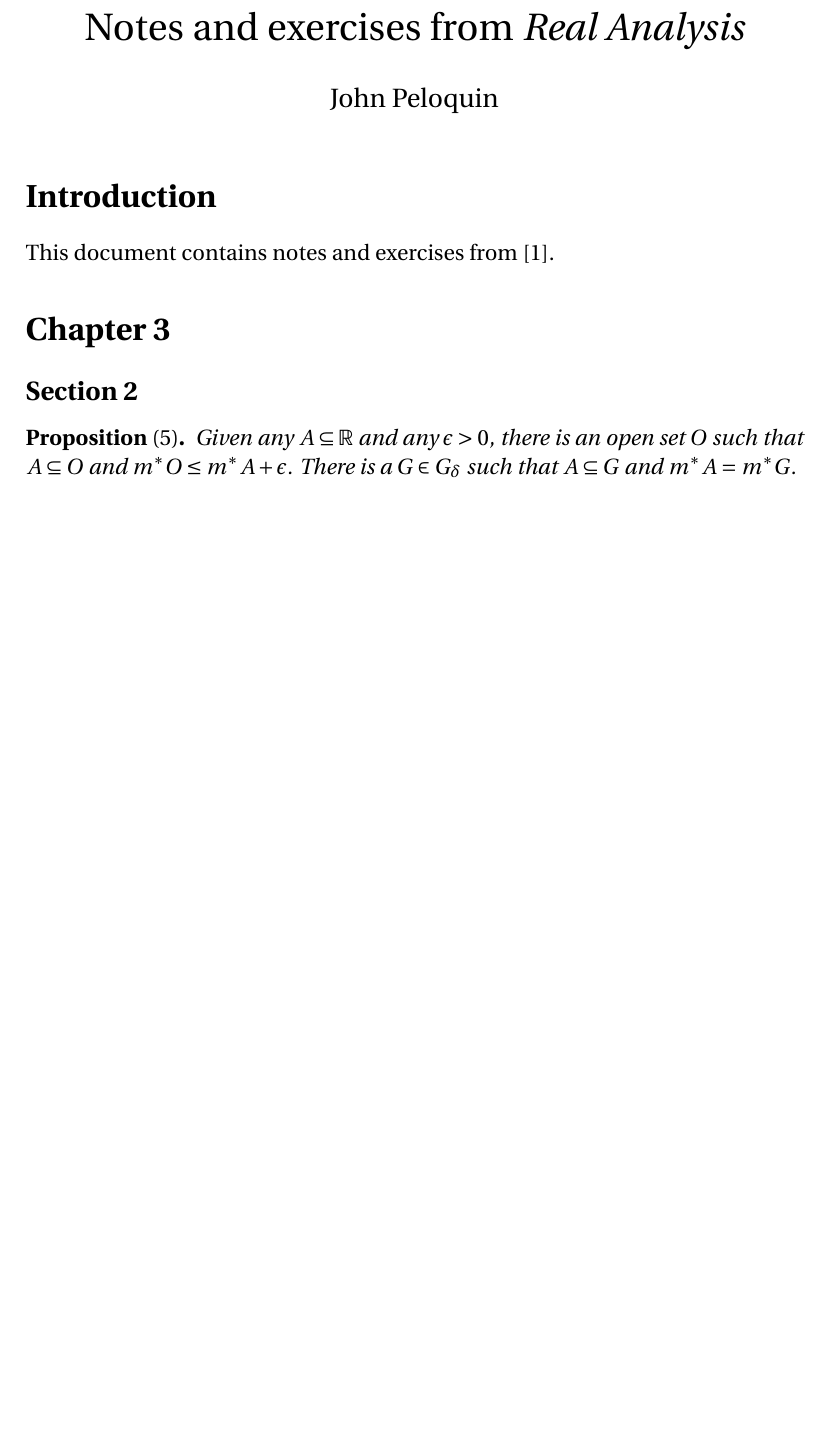
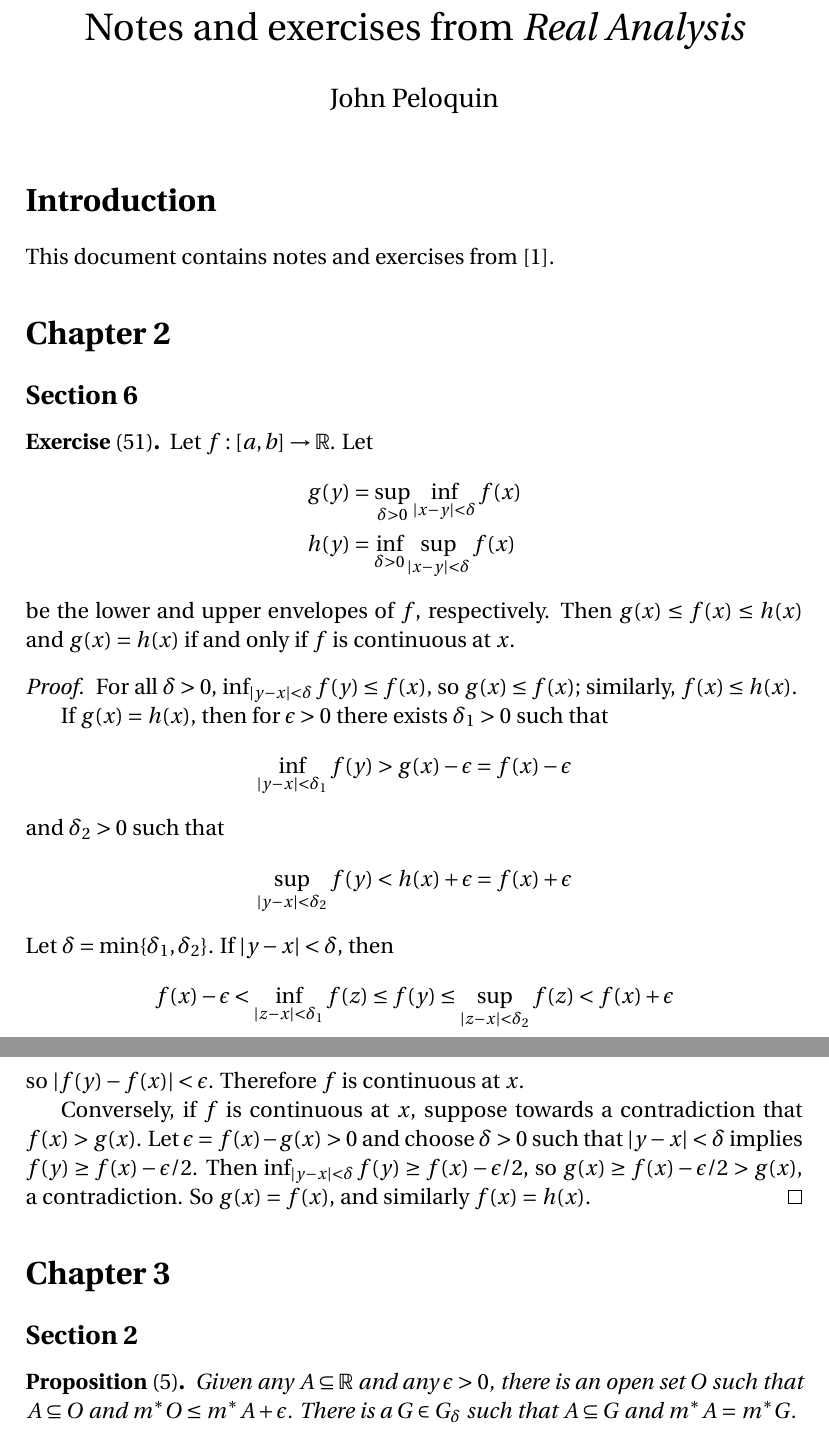
Before and after one commit to blargoner/math-analysis-royden, a LaTeX problem sheet (exercises.tex): part of page 1 of 12 before the commit and two parts of pages 1 and 2 of 13 after it, the two joined at a grey line, cut so that both start at the same text, the shorter picture padded with empty space. Compiled offline with pdfLaTeX.

Commit message:
chapter 2, section 6

```diff
--- a/exercises.tex
+++ b/exercises.tex
@@ -50,6 +50,30 @@
 
 \section*{Introduction}
 This document contains notes and exercises from~\cite{royden}.
+
+\section*{Chapter~2}
+\subsection*{Section~6}
+\begin{exer}[51]
+Let \(f:[a,b]\to\R\). Let
+\begin{align*}
+g(y)&=\sup_{\delta>0}\inf_{\abs{x-y}<\delta}f(x)\\
+h(y)&=\inf_{\delta>0}\sup_{\abs{x-y}<\delta}f(x)
+\end{align*}
+be the lower and upper envelopes of~\(f\), respectively. Then \(g(x)\le f(x)\le h(x)\) and \(g(x)=h(x)\) if and only if \(f\)~is continuous at~\(x\).
+\end{exer}
+\begin{proof}
+For all \(\delta>0\), \(\inf_{\abs{y-x}<\delta}f(y)\le f(x)\), so \(g(x)\le f(x)\); similarly, \(f(x)\le h(x)\).
+
+If \(g(x)=h(x)\), then for \(\epsilon>0\) there exists \(\delta_1>0\) such that
+\[\inf_{\abs{y-x}<\delta_1}f(y)>g(x)-\epsilon=f(x)-\epsilon\]
+and \(\delta_2>0\) such that
+\[\sup_{\abs{y-x}<\delta_2}f(y)<h(x)+\epsilon=f(x)+\epsilon\]
+Let \(\delta=\min\{\delta_1,\delta_2\}\). If \(\abs{y-x}<\delta\), then
+\[f(x)-\epsilon<\inf_{\abs{z-x}<\delta_1}f(z)\le f(y)\le\sup_{\abs{z-x}<\delta_2}f(z)<f(x)+\epsilon\]
+so \(\abs{f(y)-f(x)}<\epsilon\). Therefore \(f\)~is continuous at~\(x\).
+
+Conversely, if \(f\)~is continuous at~\(x\), suppose towards a contradiction that \(f(x)>g(x)\). Let \(\epsilon=f(x)-g(x)>0\) and choose \(\delta>0\) such that \(\abs{y-x}<\delta\) implies \(f(y)\ge f(x)-\epsilon/2\). Then \(\inf_{\abs{y-x}<\delta}f(y)\ge f(x)-\epsilon/2\), so \(g(x)\ge f(x)-\epsilon/2>g(x)\), a contradiction. So \(g(x)=f(x)\), and similarly \(f(x)=h(x)\).
+\end{proof}
 
 \section*{Chapter~3}
 \subsection*{Section~2}
```
